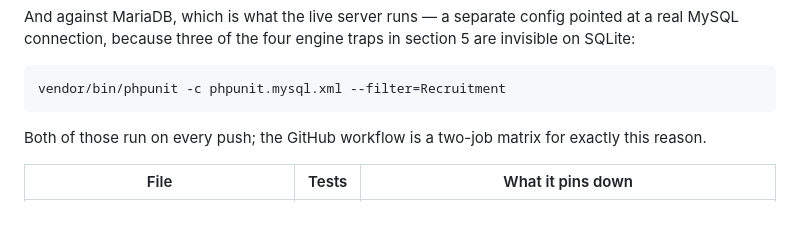
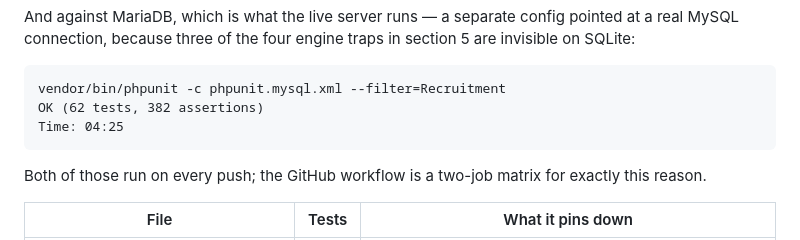
Before and after one commit to fiyeduala/naija-virtual-notary, a Markdown page: nvn-app/docs/recruitment.md, the part around the change. GitHub-like rendering; blank space fills up the shorter version.

Commit message:
Record the MariaDB run now that it has finished
The recruitment tests against a real MySQL connection: 62 of 62, four and a
half minutes. The figure was left out of the handover an hour ago because the
run was still going and a number nobody has seen is not a test result.

Co-Authored-By: Claude Opus 5 <noreply@anthropic.com>

````diff
--- a/nvn-app/docs/recruitment.md
+++ b/nvn-app/docs/recruitment.md
@@ -523,6 +523,8 @@ section 5 are invisible on SQLite:
 
 ```
 vendor/bin/phpunit -c phpunit.mysql.xml --filter=Recruitment
+OK (62 tests, 382 assertions)
+Time: 04:25
 ```
 
 Both of those run on every push; the GitHub workflow is a two-job matrix for
````
